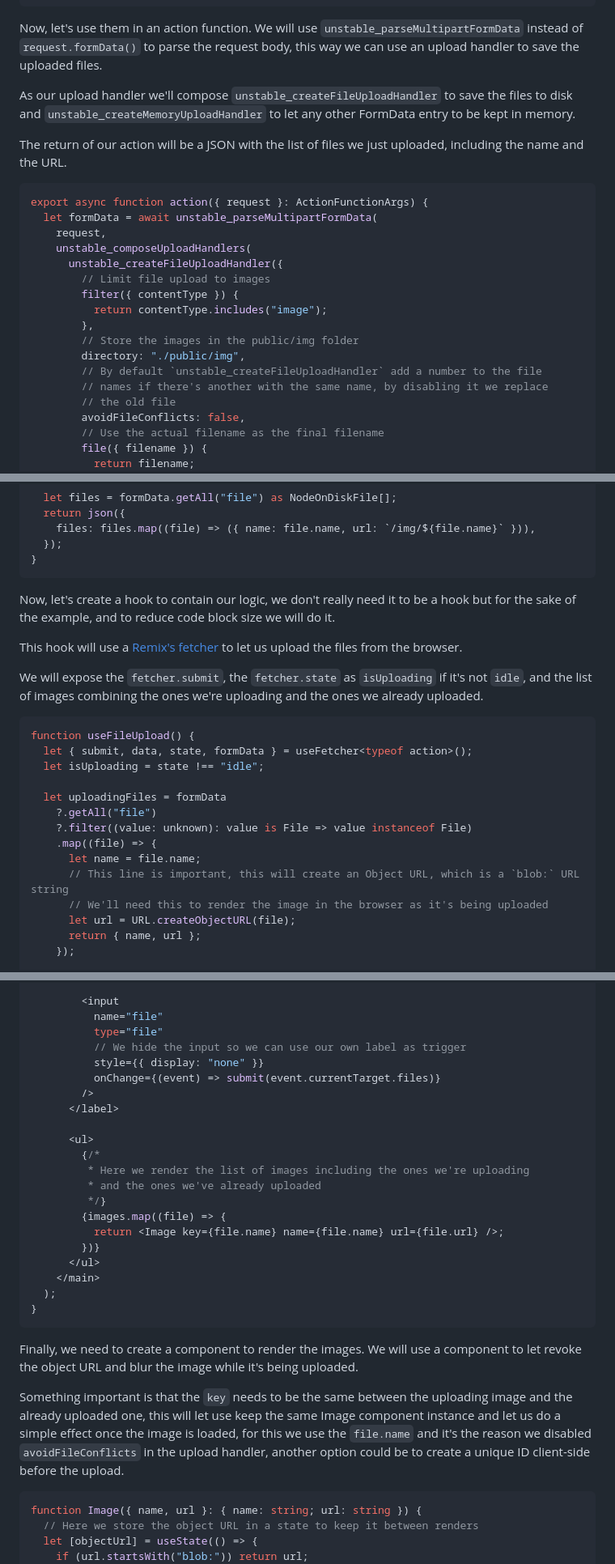
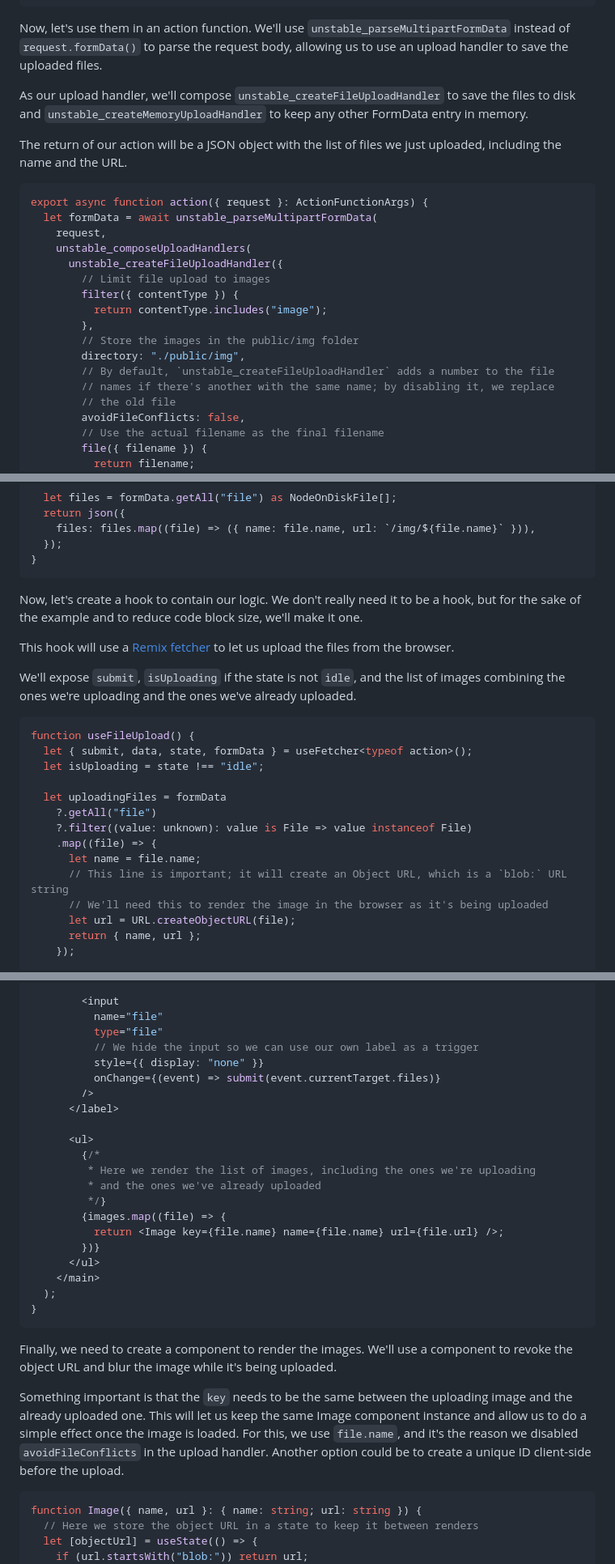
Before and after one commit to sergiodxa/sergiodxa.com, a Markdown page: content/tutorials/upload-images-in-remix-apps.md, 3 parts joined by grey strips. Shown at 81% size. Drawn GitHub-style.

````diff
--- a/content/tutorials/upload-images-in-remix-apps.md
+++ b/content/tutorials/upload-images-in-remix-apps.md
@@ -22,11 +22,11 @@ import { useFetcher } from "@remix-run/react";
 import { useEffect, useState } from "react";
 ```
 
-Now, let's use them in an action function. We will use `unstable_parseMultipartFormData` instead of `request.formData()` to parse the request body, this way we can use an upload handler to save the uploaded files.
+Now, let's use them in an action function. We'll use `unstable_parseMultipartFormData` instead of `request.formData()` to parse the request body, allowing us to use an upload handler to save the uploaded files.
 
-As our upload handler we'll compose `unstable_createFileUploadHandler` to save the files to disk and `unstable_createMemoryUploadHandler` to let any other FormData entry to be kept in memory.
+As our upload handler, we'll compose `unstable_createFileUploadHandler` to save the files to disk and `unstable_createMemoryUploadHandler` to keep any other FormData entry in memory.
 
-The return of our action will be a JSON with the list of files we just uploaded, including the name and the URL.
+The return of our action will be a JSON object with the list of files we just uploaded, including the name and the URL.
 
 ```ts
 export async function action({ request }: ActionFunctionArgs) {
@@ -40,8 +40,8 @@ export async function action({ request }: ActionFunctionArgs) {
         },
         // Store the images in the public/img folder
         directory: "./public/img",
-        // By default `unstable_createFileUploadHandler` add a number to the file
-        // names if there's another with the same name, by disabling it we replace
+        // By default, `unstable_createFileUploadHandler` adds a number to the file
+        // names if there's another with the same name; by disabling it, we replace
         // the old file
         avoidFileConflicts: false,
         // Use the actual filename as the final filename
@@ -62,11 +62,11 @@ export async function action({ request }: ActionFunctionArgs) {
 }
 ```
 
-Now, let's create a hook to contain our logic, we don't really need it to be a hook but for the sake of the example, and to reduce code block size we will do it.
+Now, let's create a hook to contain our logic. We don't really need it to be a hook, but for the sake of the example and to reduce code block size, we'll make it one.
 
-This hook will use a [Remix's fetcher](https://remix.run/docs/en/main/hooks/use-fetcher) to let us upload the files from the browser.
+This hook will use a [Remix fetcher](https://remix.run/docs/en/main/hooks/use-fetcher) to let us upload the files from the browser.
 
-We will expose the `fetcher.submit`, the `fetcher.state` as `isUploading` if it's not `idle`, and the list of images combining the ones we're uploading and the ones we already uploaded.
+We'll expose `submit`, `isUploading` if the state is not `idle`, and the list of images combining the ones we're uploading and the ones we've already uploaded.
 
 ```ts
 function useFileUpload() {
@@ -78,7 +78,7 @@ function useFileUpload() {
     ?.filter((value: unknown): value is File => value instanceof File)
     .map((file) => {
       let name = file.name;
-      // This line is important, this will create an Object URL, which is a `blob:` URL string
+      // This line is important; it will create an Object URL, which is a `blob:` URL string
       // We'll need this to render the image in the browser as it's being uploaded
       let url = URL.createObjectURL(file);
       return { name, url };
@@ -116,7 +116,7 @@ export default function Component() {
         <input
           name="file"
           type="file"
-          // We hide the input so we can use our own label as trigger
+          // We hide the input so we can use our own label as a trigger
           style={{ display: "none" }}
           onChange={(event) => submit(event.currentTarget.files)}
         />
@@ -124,7 +124,7 @@ export default function Component() {
 
       <ul>
         {/*
-         * Here we render the list of images including the ones we're uploading
+         * Here we render the list of images, including the ones we're uploading
          * and the ones we've already uploaded
          */}
         {images.map((file) => {
@@ -136,9 +136,9 @@ export default function Component() {
 }
 ```
 
-Finally, we need to create a component to render the images. We will use a component to let revoke the object URL and blur the image while it's being uploaded.
+Finally, we need to create a component to render the images. We'll use a component to revoke the object URL and blur the image while it's being uploaded.
 
-Something important is that the `key` needs to be the same between the uploading image and the already uploaded one, this will let use keep the same Image component instance and let us do a simple effect once the image is loaded, for this we use the `file.name` and it's the reason we disabled `avoidFileConflicts` in the upload handler, another option could be to create a unique ID client-side before the upload.
+Something important is that the `key` needs to be the same between the uploading image and the already uploaded one. This will let us keep the same Image component instance and allow us to do a simple effect once the image is loaded. For this, we use `file.name`, and it's the reason we disabled `avoidFileConflicts` in the upload handler. Another option could be to create a unique ID client-side before the upload.
 
 ```tsx
 function Image({ name, url }: { name: string; url: string }) {
````
Also changed, not shown: other parts of content/tutorials/upload-images-in-remix-apps.md (+4 -4 lines).
